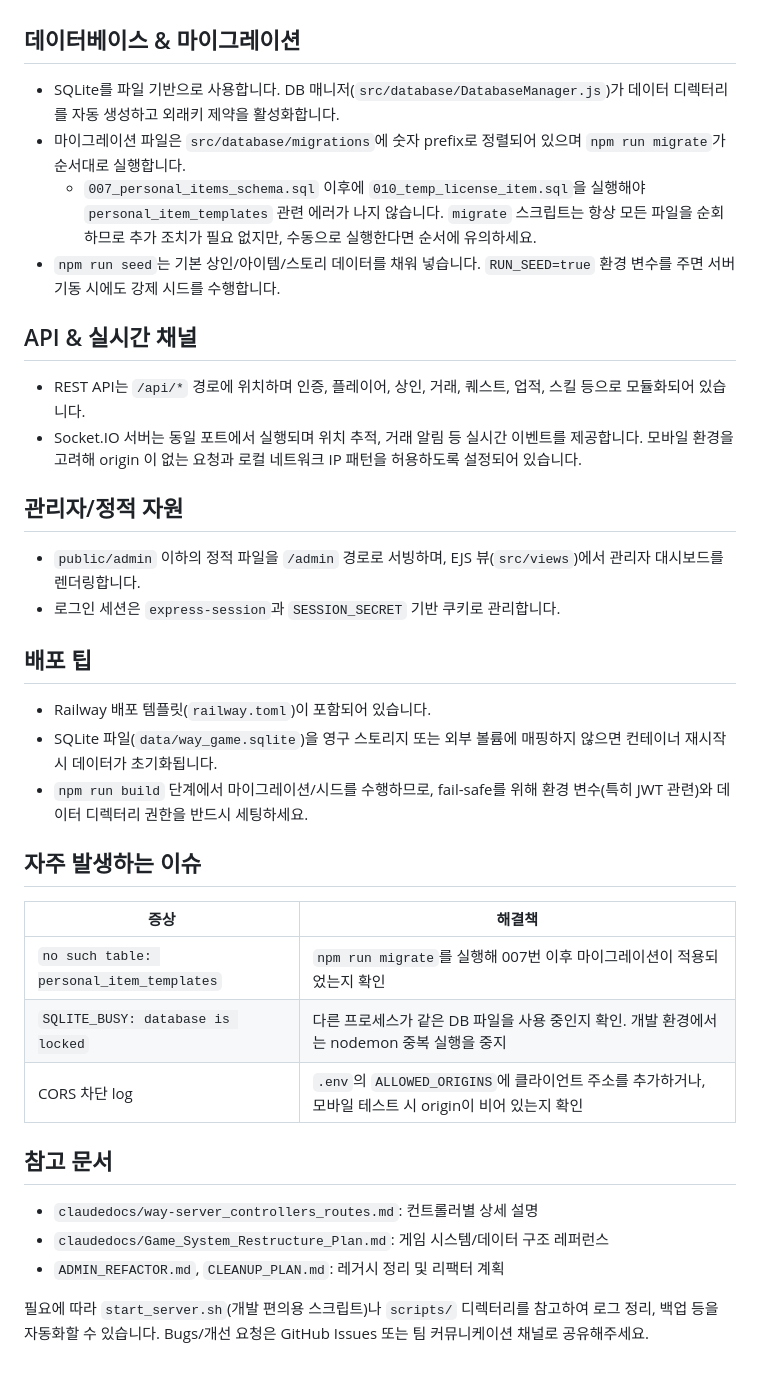
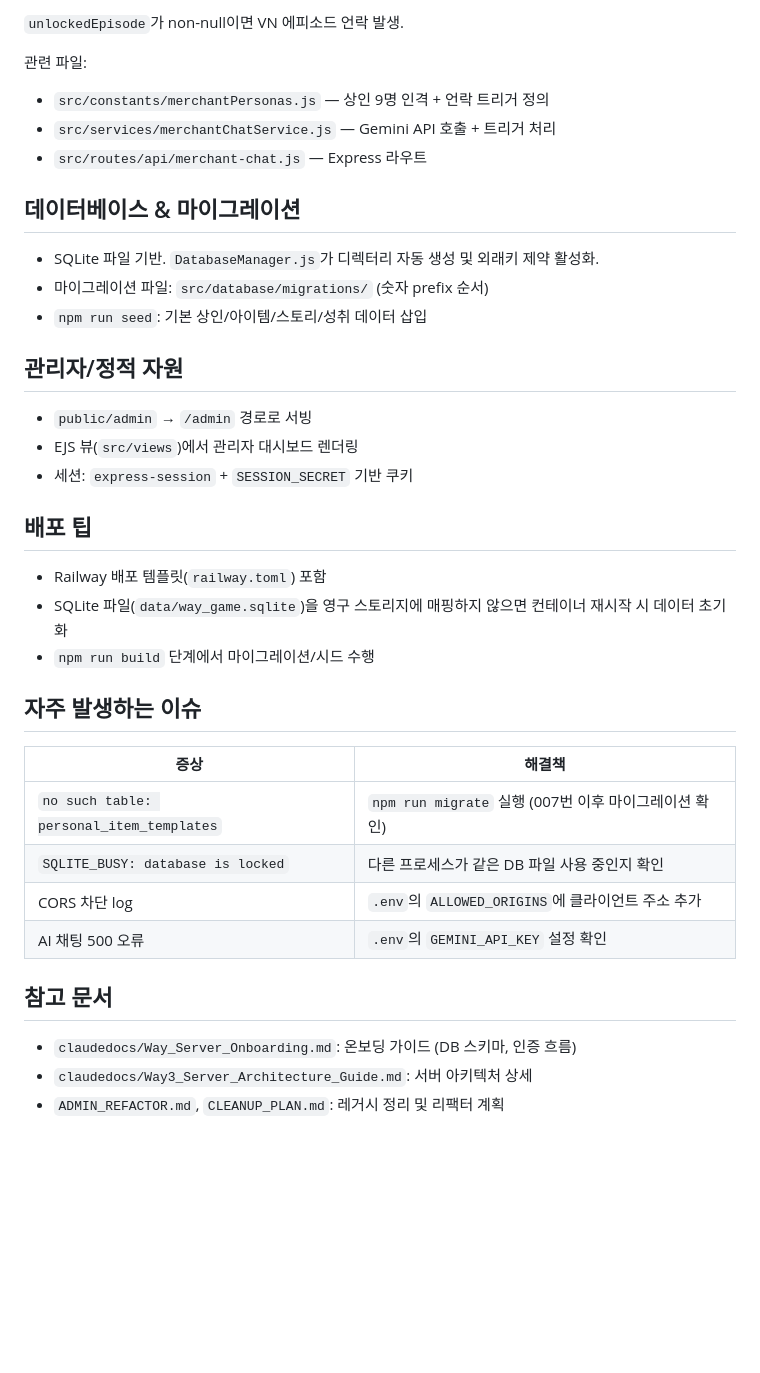
Before and after one commit to sanghoon3203/way-server, a Markdown page: README.md, the part around one of its changes. GitHub-like rendering; blank space fills up the shorter version.

```diff
--- a/README.md
+++ b/README.md
@@ -70,39 +142,39 @@ RUN_SEED=false
+`unlockedEpisode`가 non-null이면 VN 에피소드 언락 발생.
+
+관련 파일:
+- `src/constants/merchantPersonas.js` — 상인 9명 인격 + 언락 트리거 정의
+- `src/services/merchantChatService.js` — Gemini API 호출 + 트리거 처리
+- `src/routes/api/merchant-chat.js` — Express 라우트
 
 ## 데이터베이스 & 마이그레이션
 
-- SQLite를 파일 기반으로 사용합니다. DB 매니저(`src/database/DatabaseManager.js`)가 데이터 디렉터리를 자동 생성하고 외래키 제약을 활성화합니다.
-- 마이그레이션 파일은 `src/database/migrations`에 숫자 prefix로 정렬되어 있으며 `npm run migrate`가 순서대로 실행합니다.
-  - `007_personal_items_schema.sql` 이후에 `010_temp_license_item.sql`을 실행해야 `personal_item_templates` 관련 에러가 나지 않습니다. `migrate` 스크립트는 항상 모든 파일을 순회하므로 추가 조치가 필요 없지만, 수동으로 실행한다면 순서에 유의하세요.
-- `npm run seed`는 기본 상인/아이템/스토리 데이터를 채워 넣습니다. `RUN_SEED=true` 환경 변수를 주면 서버 기동 시에도 강제 시드를 수행합니다.
-
-## API & 실시간 채널
-
-- REST API는 `/api/*` 경로에 위치하며 인증, 플레이어, 상인, 거래, 퀘스트, 업적, 스킬 등으로 모듈화되어 있습니다.
-- Socket.IO 서버는 동일 포트에서 실행되며 위치 추적, 거래 알림 등 실시간 이벤트를 제공합니다. 모바일 환경을 고려해 origin 이 없는 요청과 로컬 네트워크 IP 패턴을 허용하도록 설정되어 있습니다.
+- SQLite 파일 기반. `DatabaseManager.js`가 디렉터리 자동 생성 및 외래키 제약 활성화.
+- 마이그레이션 파일: `src/database/migrations/` (숫자 prefix 순서)
+- `npm run seed`: 기본 상인/아이템/스토리/성취 데이터 삽입
 
 ## 관리자/정적 자원
 
-- `public/admin` 이하의 정적 파일을 `/admin` 경로로 서빙하며, EJS 뷰(`src/views`)에서 관리자 대시보드를 렌더링합니다.
-- 로그인 세션은 `express-session`과 `SESSION_SECRET` 기반 쿠키로 관리합니다.
+- `public/admin` → `/admin` 경로로 서빙
+- EJS 뷰(`src/views`)에서 관리자 대시보드 렌더링
+- 세션: `express-session` + `SESSION_SECRET` 기반 쿠키
 
 ## 배포 팁
 
-- Railway 배포 템플릿(`railway.toml`)이 포함되어 있습니다.
-- SQLite 파일(`data/way_game.sqlite`)을 영구 스토리지 또는 외부 볼륨에 매핑하지 않으면 컨테이너 재시작 시 데이터가 초기화됩니다.
-- `npm run build` 단계에서 마이그레이션/시드를 수행하므로, fail-safe를 위해 환경 변수(특히 JWT 관련)와 데이터 디렉터리 권한을 반드시 세팅하세요.
+- Railway 배포 템플릿(`railway.toml`) 포함
+- SQLite 파일(`data/way_game.sqlite`)을 영구 스토리지에 매핑하지 않으면 컨테이너 재시작 시 데이터 초기화
+- `npm run build` 단계에서 마이그레이션/시드 수행
 
 ## 자주 발생하는 이슈
 
 | 증상 | 해결책 |
 | --- | --- |
-| `no such table: personal_item_templates` | `npm run migrate`를 실행해 007번 이후 마이그레이션이 적용되었는지 확인 |
-| `SQLITE_BUSY: database is locked` | 다른 프로세스가 같은 DB 파일을 사용 중인지 확인. 개발 환경에서는 nodemon 중복 실행을 중지 |
-| CORS 차단 log | `.env`의 `ALLOWED_ORIGINS`에 클라이언트 주소를 추가하거나, 모바일 테스트 시 origin이 비어 있는지 확인 |
+| `no such table: personal_item_templates` | `npm run migrate` 실행 (007번 이후 마이그레이션 확인) |
+| `SQLITE_BUSY: database is locked` | 다른 프로세스가 같은 DB 파일 사용 중인지 확인 |
+| CORS 차단 log | `.env`의 `ALLOWED_ORIGINS`에 클라이언트 주소 추가 |
+| AI 채팅 500 오류 | `.env`의 `GEMINI_API_KEY` 설정 확인 |
 
 ## 참고 문서
 
-- `claudedocs/way-server_controllers_routes.md`: 컨트롤러별 상세 설명
-- `claudedocs/Game_System_Restructure_Plan.md`: 게임 시스템/데이터 구조 레퍼런스
+- `claudedocs/Way_Server_Onboarding.md`: 온보딩 가이드 (DB 스키마, 인증 흐름)
+- `claudedocs/Way3_Server_Architecture_Guide.md`: 서버 아키텍처 상세
 - `ADMIN_REFACTOR.md`, `CLEANUP_PLAN.md`: 레거시 정리 및 리팩터 계획
-
-필요에 따라 `start_server.sh`(개발 편의용 스크립트)나 `scripts/` 디렉터리를 참고하여 로그 정리, 백업 등을 자동화할 수 있습니다. Bugs/개선 요청은 GitHub Issues 또는 팀 커뮤니케이션 채널로 공유해주세요.
```
Also changed, not shown: other parts of README.md (+90 -18 lines).
